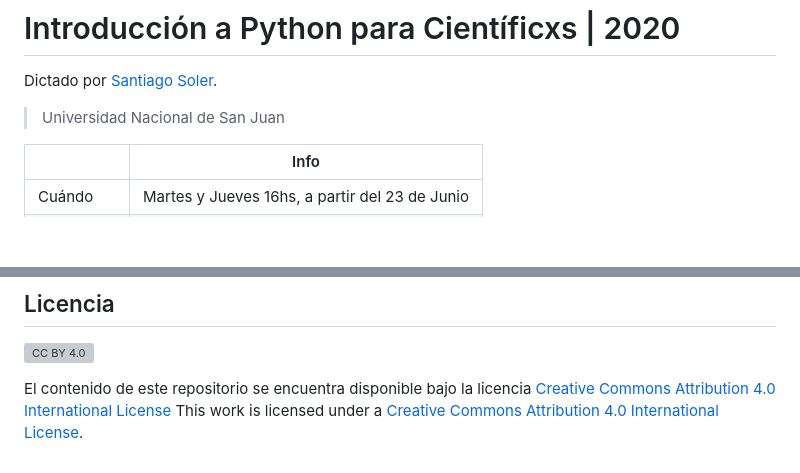
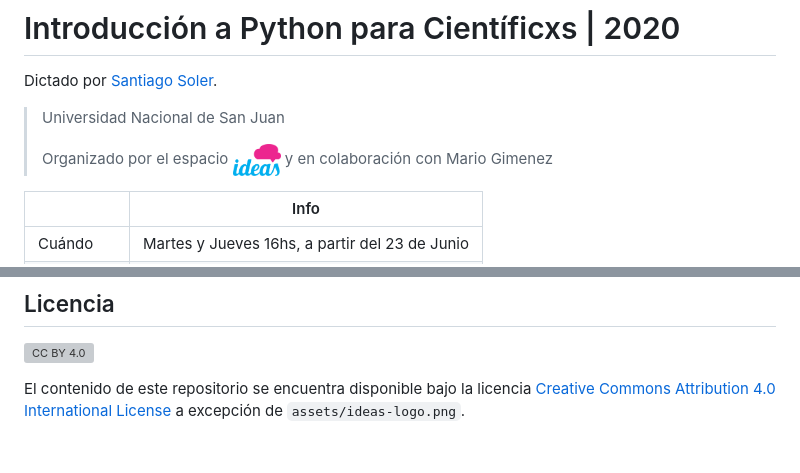
Before and after one commit to santisoler/python-unsj-2020, a Markdown page: README.md, 2 parts joined by grey strips. GitHub-like rendering; pictures changed too: assets/ideas-logo.png (added); blank space fills up the shorter version; grey boxes are pictures that could not be loaded.

Commit message:
Agrega logo Ideas (#4)

```diff
--- a/README.md
+++ b/README.md
@@ -3,6 +3,9 @@
 Dictado por [Santiago Soler](https://santisoler.github.io).
 
 > Universidad Nacional de San Juan
+>
+> Organizado por el espacio <img src="assets/ideas-logo.png" width="48"> y en colaboración con Mario Gimenez
+
 
 |             | Info
 |-------------|-------------------------------------------------
@@ -108,9 +111,7 @@ a santiago.r.soler@gmail.com
 
 [![CC BY 4.0][cc-by-image]][cc-by]
 
-El contenido de este repositorio se encuentra disponible bajo la licencia [Creative Commons Attribution 4.0 International License][cc-by]
-This work is licensed under a [Creative Commons Attribution 4.0 International License][cc-by].
-
+El contenido de este repositorio se encuentra disponible bajo la licencia [Creative Commons Attribution 4.0 International License][cc-by] a excepción de `assets/ideas-logo.png`.
 
 [cc-by]: http://creativecommons.org/licenses/by/4.0/
 [cc-by-image]: https://i.creativecommons.org/l/by/4.0/88x31.png
```
